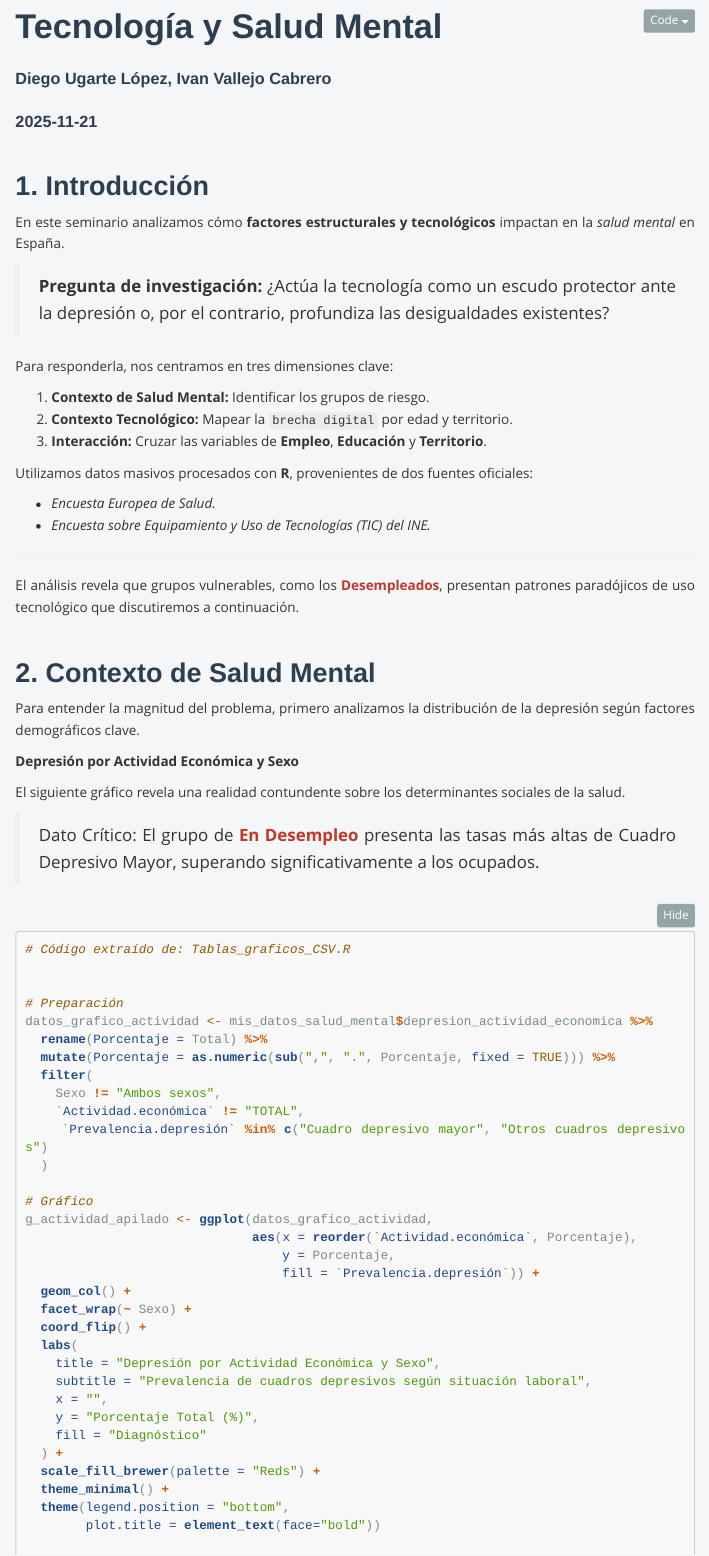
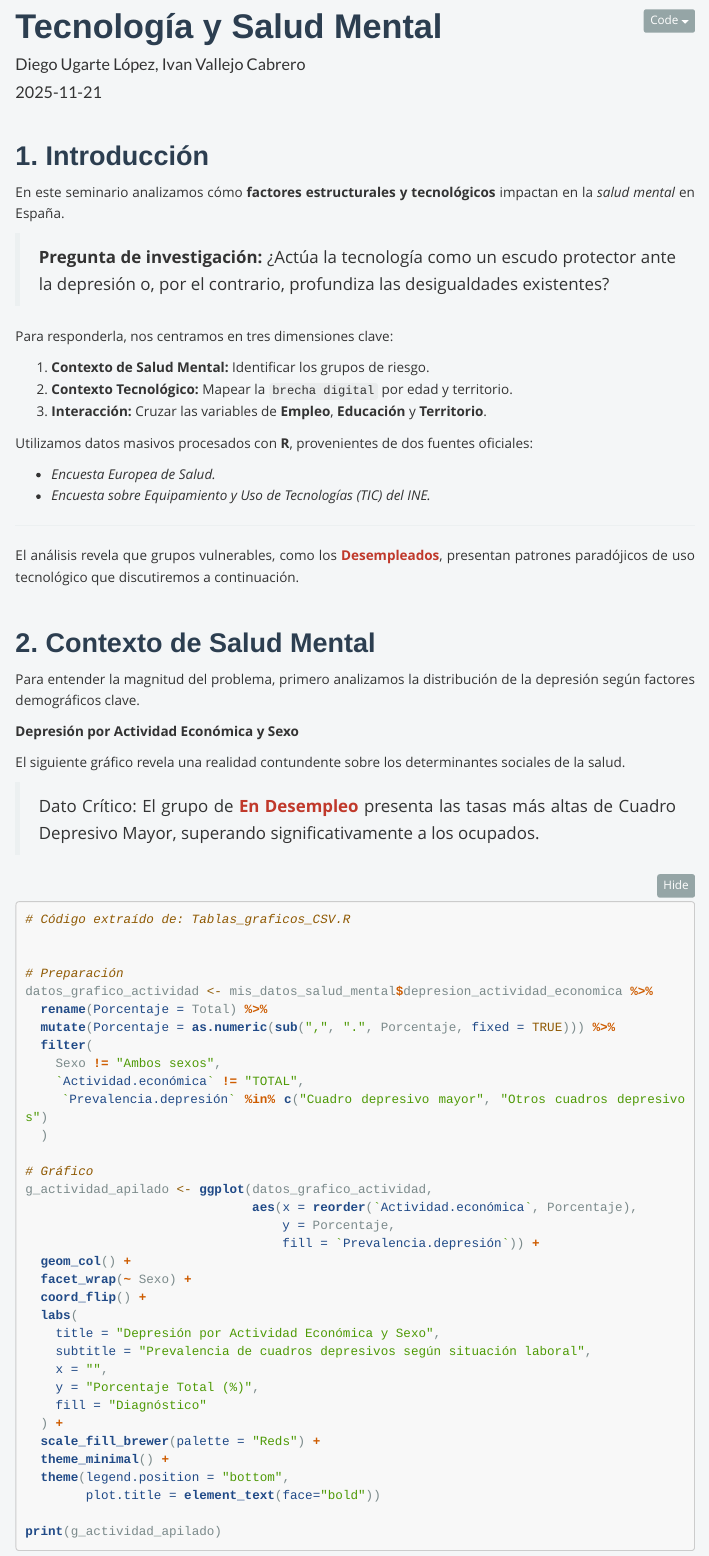
Before and after one commit to ivanvallejoo/Seminario_Fuentes_Grupo_K, an R Markdown document (Seminario.Rmd): the page in a window 1100 px wide, from its top. Rendered offline with R 4.5, knitr and Pandoc, with nearby package versions; the code is not run, so its results and figures are left out; menus at the side of the page are left out; long lines of code are wrapped.

Commit message:
Css limpio + arreglo rmd

````diff
--- a/Seminario.Rmd
+++ b/Seminario.Rmd
@@ -165,11 +165,12 @@ print(g_edad_apilado)
 
 A continuación, establecemos el perfil tecnológico de España, observando la **brecha generacional** en las distintas Comunidades Autónomas.
 
-1. Niños (10-15 años): Nativos digitales.
+1. **Niños (10-15 años):** Nativos digitales.
 
-2. Adultos (16-74 años): Usuarios mayoritarios.
+2. **Adultos (16-74 años):** Usuarios mayoritarios.
 
-3. Mayores (75+ años): Donde reside la mayor brecha de acceso.
+3. **Mayores (75+ años):** Donde reside la mayor brecha de acceso.
+
 ```{r}
 
 # Corrección nombres
--- a/style.css
+++ b/style.css
@@ -3,26 +3,26 @@
 
 /* 2. Estilos del Cuerpo (Body) */
 body {
-  font-family: 'Open Sans', sans-serif !important;
+  font-family: 'Open Sans', sans-serif;
   font-weight: 400;
-  font-size: 15px !important; /* Añadido 'px' y forzado */
-  line-height: 1.6;           /* Espaciado entre líneas para que se lea mejor */
-  color: #333333;             /* Gris oscuro para mejor contraste */
-  text-align: justify;        /* Justificar texto para que se vea cuadrado */
+  font-size: 15px;
+  line-height: 1.6;
+  color: #333333;
+  text-align: justify;
   background-color: #f4f6f7;
 }
 
 /* 3. Estilos de los Títulos (H1 - H6) */
-h1, h2, h3, h4, h5, h6 {
-  font-family: 'Montserrat', sans-serif !important;
+h1, h2, h3 {
+  font-family: 'Montserrat', sans-serif;
   font-weight: 700;
-  color: #2c3e50;             /* Un azul oscuro profesional para títulos */
-  margin-top: 1.5em;          /* Espacio por encima de los títulos */
+  color: #2c3e50;
+  margin-top: 1.5em;
 }
 
-/* 4. AJUSTE DE ANCHO (Para arreglar el problema de alineación a la derecha) */
+/* 4. AJUSTE DE ANCHO */
 .main-container {
-    max-width: 1200px !important; /* Ancho máximo del contenido */
-    margin-left: auto !important;
-    margin-right: auto !important;
+    max-width: 1200px;
+    margin-left: auto;
+    margin-right: auto;
 }
````
Also changed, not shown: Seminario.Rmd (1 more changed lines).
